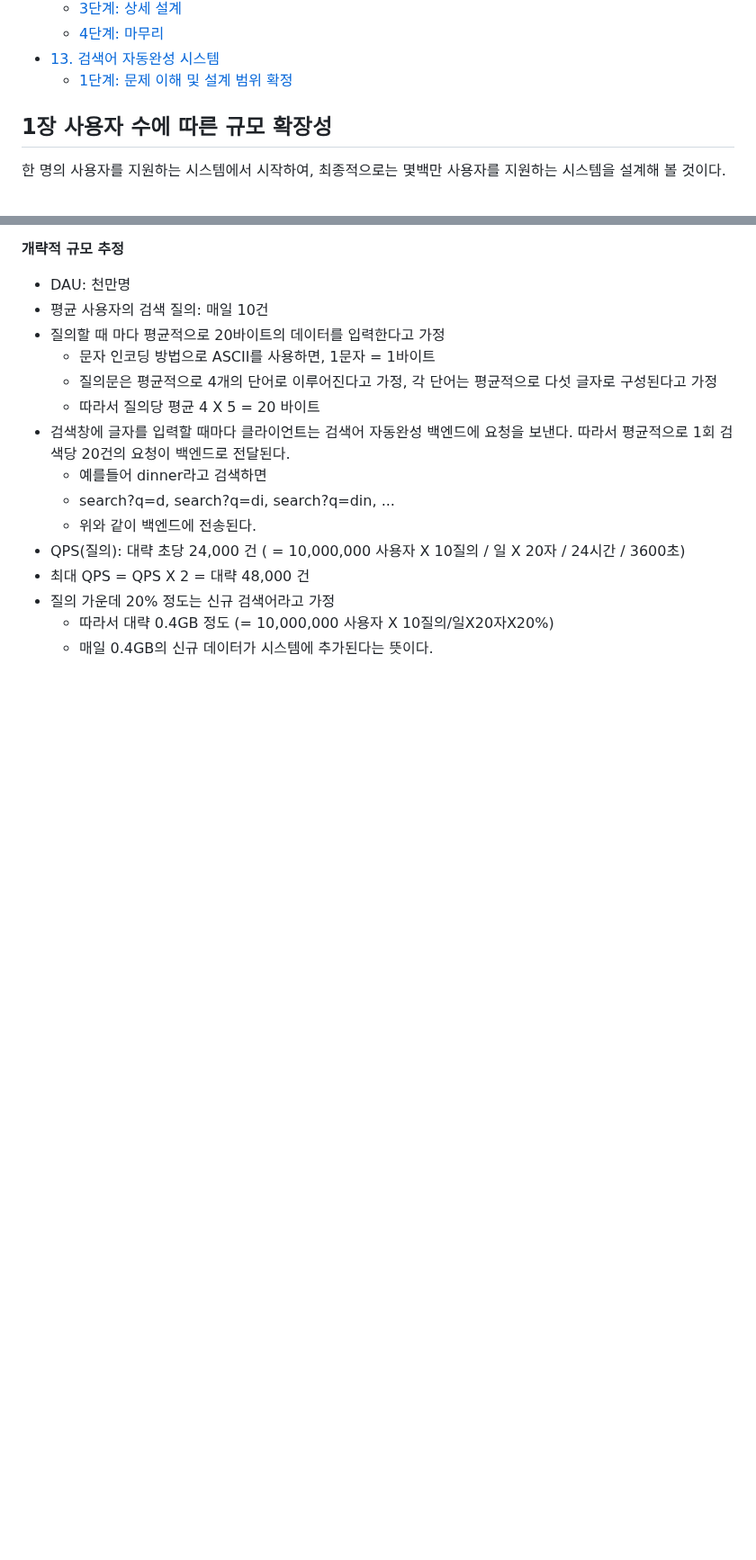
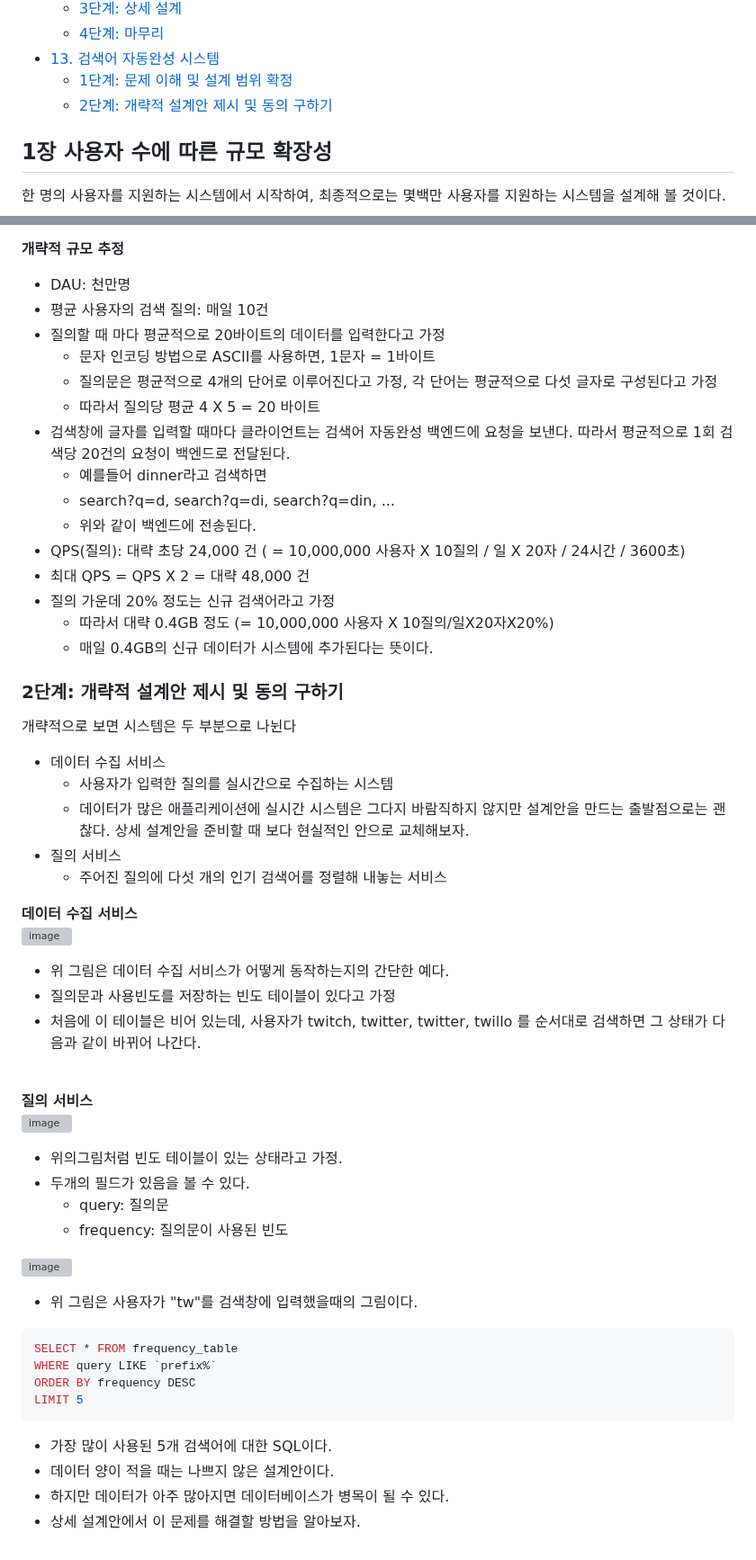
Before and after one commit to sinkyoungdeok/TIL, a Markdown page: til-by-topic/system-design/README.md, 2 parts joined by grey strips. Shown at 90% size. Rendered like a GitHub page; blank space fills up the shorter version; grey boxes are pictures that could not be loaded.

Commit message:
[ADD] (system-design) 13장 일부

````diff
--- a/til-by-topic/system-design/README.md
+++ b/til-by-topic/system-design/README.md
@@ -60,6 +60,7 @@
   - [4단계: 마무리](#4단계-마무리-5)
 - [13. 검색어 자동완성 시스템](#13-검색어-자동완성-시스템)
   - [1단계: 문제 이해 및 설계 범위 확정](#1단계-문제-이해-및-설계-범위-확정-6)
+  - [2단계: 개략적 설계안 제시 및 동의 구하기](#2단계-개략적-설계안-제시-및-동의-구하기-6)
 
 ## 1장 사용자 수에 따른 규모 확장성
 한 명의 사용자를 지원하는 시스템에서 시작하여, 최종적으로는 몇백만 사용자를 지원하는 시스템을 설계해 볼 것이다.
@@ -2667,3 +2668,40 @@ SMS 메시지
 - 질의 가운데 20% 정도는 신규 검색어라고 가정
   - 따라서 대략 0.4GB 정도 (= 10,000,000 사용자 X 10질의/일X20자X20%)
   - 매일 0.4GB의 신규 데이터가 시스템에 추가된다는 뜻이다.
+
+### 2단계: 개략적 설계안 제시 및 동의 구하기
+개략적으로 보면 시스템은 두 부분으로 나뉜다
+- 데이터 수집 서비스
+  - 사용자가 입력한 질의를 실시간으로 수집하는 시스템
+  - 데이터가 많은 애플리케이션에 실시간 시스템은 그다지 바람직하지 않지만 설계안을 만드는 출발점으로는 괜찮다. 상세 설계안을 준비할 때 보다 현실적인 안으로 교체해보자.
+- 질의 서비스
+  - 주어진 질의에 다섯 개의 인기 검색어를 정렬해 내놓는 서비스
+
+**데이터 수집 서비스**
+![image](https://github.com/user-attachments/assets/942c1e43-2b5b-4aa9-8cd7-f3674bc02e9c)
+- 위 그림은 데이터 수집 서비스가 어떻게 동작하는지의 간단한 예다.
+- 질의문과 사용빈도를 저장하는 빈도 테이블이 있다고 가정
+- 처음에 이 테이블은 비어 있는데, 사용자가 twitch, twitter, twitter, twillo 를 순서대로 검색하면 그 상태가 다음과 같이 바뀌어 나간다.
+
+<br>
+
+**질의 서비스**
+![image](https://github.com/user-attachments/assets/b28037d4-be44-4f39-a181-e1a4aa75ce5d)
+- 위의그림처럼 빈도 테이블이 있는 상태라고 가정.
+- 두개의 필드가 있음을 볼 수 있다.
+  - query: 질의문
+  - frequency: 질의문이 사용된 빈도
+
+![image](https://github.com/user-attachments/assets/f51024ad-363f-49b2-aa59-94c47cd9fe6f)
+- 위 그림은 사용자가 "tw"를 검색창에 입력했을때의 그림이다.
+
+```sql
+SELECT * FROM frequency_table
+WHERE query LIKE `prefix%`
+ORDER BY frequency DESC
+LIMIT 5
+```
+- 가장 많이 사용된 5개 검색어에 대한 SQL이다.
+- 데이터 양이 적을 때는 나쁘지 않은 설계안이다.
+- 하지만 데이터가 아주 많아지면 데이터베이스가 병목이 될 수 있다.
+- 상세 설계안에서 이 문제를 해결할 방법을 알아보자.
````
